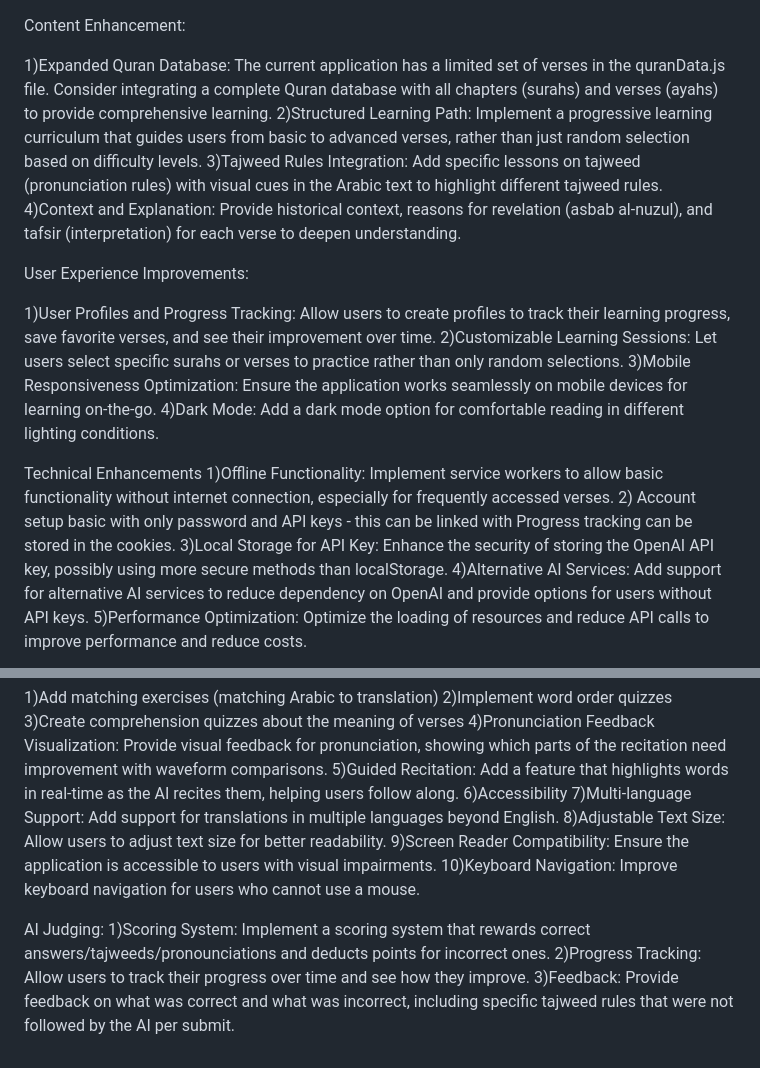
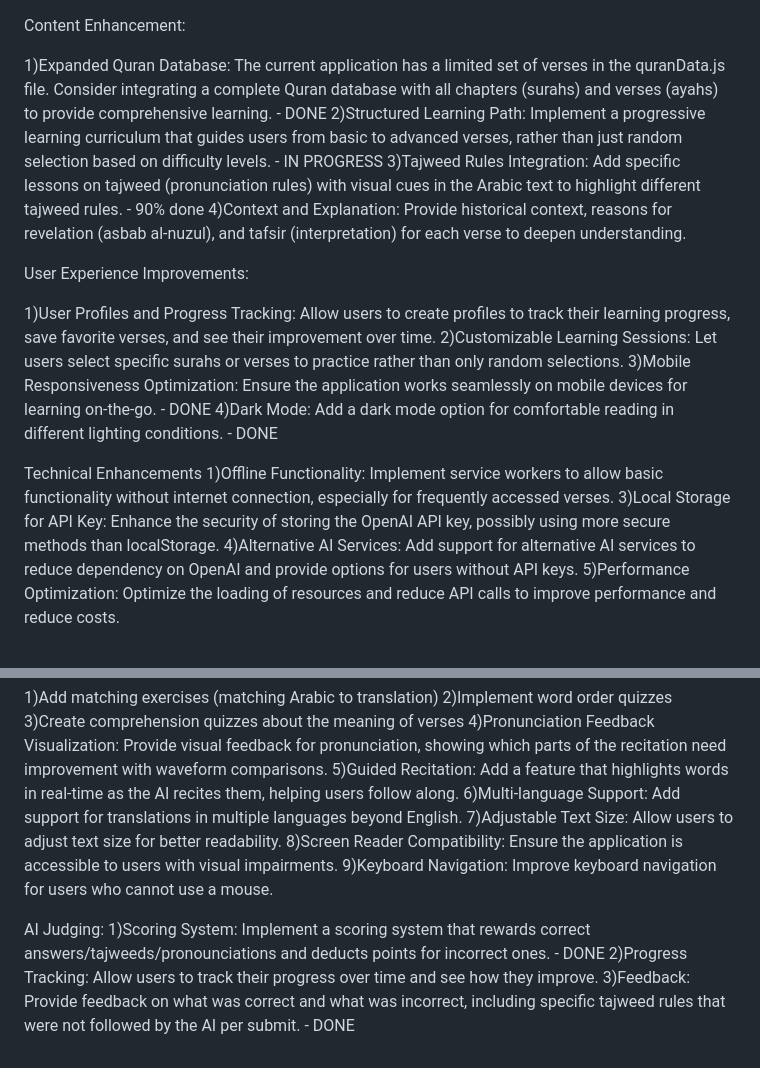
Before and after one commit to mattyjacks/allah-intelligence, a Markdown page: Plan.md, 2 parts joined by grey strips. Drawn GitHub-style.

Commit message:
plan how much done

```diff
--- a/Plan.md
+++ b/Plan.md
@@ -1,21 +1,20 @@
 
 Content Enhancement:
 
-1)Expanded Quran Database: The current application has a limited set of verses in the quranData.js file. Consider integrating a complete Quran database with all chapters (surahs) and verses (ayahs) to provide comprehensive learning.
-2)Structured Learning Path: Implement a progressive learning curriculum that guides users from basic to advanced verses, rather than just random selection based on difficulty levels.
-3)Tajweed Rules Integration: Add specific lessons on tajweed (pronunciation rules) with visual cues in the Arabic text to highlight different tajweed rules.
+1)Expanded Quran Database: The current application has a limited set of verses in the quranData.js file. Consider integrating a complete Quran database with all chapters (surahs) and verses (ayahs) to provide comprehensive learning. - DONE
+2)Structured Learning Path: Implement a progressive learning curriculum that guides users from basic to advanced verses, rather than just random selection based on difficulty levels. - IN PROGRESS
+3)Tajweed Rules Integration: Add specific lessons on tajweed (pronunciation rules) with visual cues in the Arabic text to highlight different tajweed rules. - 90% done
 4)Context and Explanation: Provide historical context, reasons for revelation (asbab al-nuzul), and tafsir (interpretation) for each verse to deepen understanding.
 
 User Experience Improvements:
 
 1)User Profiles and Progress Tracking: Allow users to create profiles to track their learning progress, save favorite verses, and see their improvement over time.
 2)Customizable Learning Sessions: Let users select specific surahs or verses to practice rather than only random selections.
-3)Mobile Responsiveness Optimization: Ensure the application works seamlessly on mobile devices for learning on-the-go.
-4)Dark Mode: Add a dark mode option for comfortable reading in different lighting conditions.
+3)Mobile Responsiveness Optimization: Ensure the application works seamlessly on mobile devices for learning on-the-go. - DONE
+4)Dark Mode: Add a dark mode option for comfortable reading in different lighting conditions. - DONE
 
 Technical Enhancements
 1)Offline Functionality: Implement service workers to allow basic functionality without internet connection, especially for frequently accessed verses.
-2) Account setup basic with only password and API keys - this can be linked with Progress tracking can be stored in the cookies.
 3)Local Storage for API Key: Enhance the security of storing the OpenAI API key, possibly using more secure methods than localStorage.
 4)Alternative AI Services: Add support for alternative AI services to reduce dependency on OpenAI and provide options for users without API keys.
 5)Performance Optimization: Optimize the loading of resources and reduce API calls to improve performance and reduce costs.
@@ -32,14 +31,13 @@ Advanced Quiz Types:
 3)Create comprehension quizzes about the meaning of verses
 4)Pronunciation Feedback Visualization: Provide visual feedback for pronunciation, showing which parts of the recitation need improvement with waveform comparisons.
 5)Guided Recitation: Add a feature that highlights words in real-time as the AI recites them, helping users follow along.
-6)Accessibility
-7)Multi-language Support: Add support for translations in multiple languages beyond English.
-8)Adjustable Text Size: Allow users to adjust text size for better readability.
-9)Screen Reader Compatibility: Ensure the application is accessible to users with visual impairments.
-10)Keyboard Navigation: Improve keyboard navigation for users who cannot use a mouse.
+6)Multi-language Support: Add support for translations in multiple languages beyond English.
+7)Adjustable Text Size: Allow users to adjust text size for better readability.
+8)Screen Reader Compatibility: Ensure the application is accessible to users with visual impairments.
+9)Keyboard Navigation: Improve keyboard navigation for users who cannot use a mouse.
 
 
 AI Judging:
-1)Scoring System: Implement a scoring system that rewards correct answers/tajweeds/pronounciations and deducts points for incorrect ones.
+1)Scoring System: Implement a scoring system that rewards correct answers/tajweeds/pronounciations and deducts points for incorrect ones. - DONE
 2)Progress Tracking: Allow users to track their progress over time and see how they improve.
-3)Feedback: Provide feedback on what was correct and what was incorrect, including specific tajweed rules that were not followed by the AI per submit.
+3)Feedback: Provide feedback on what was correct and what was incorrect, including specific tajweed rules that were not followed by the AI per submit. - DONE
```
